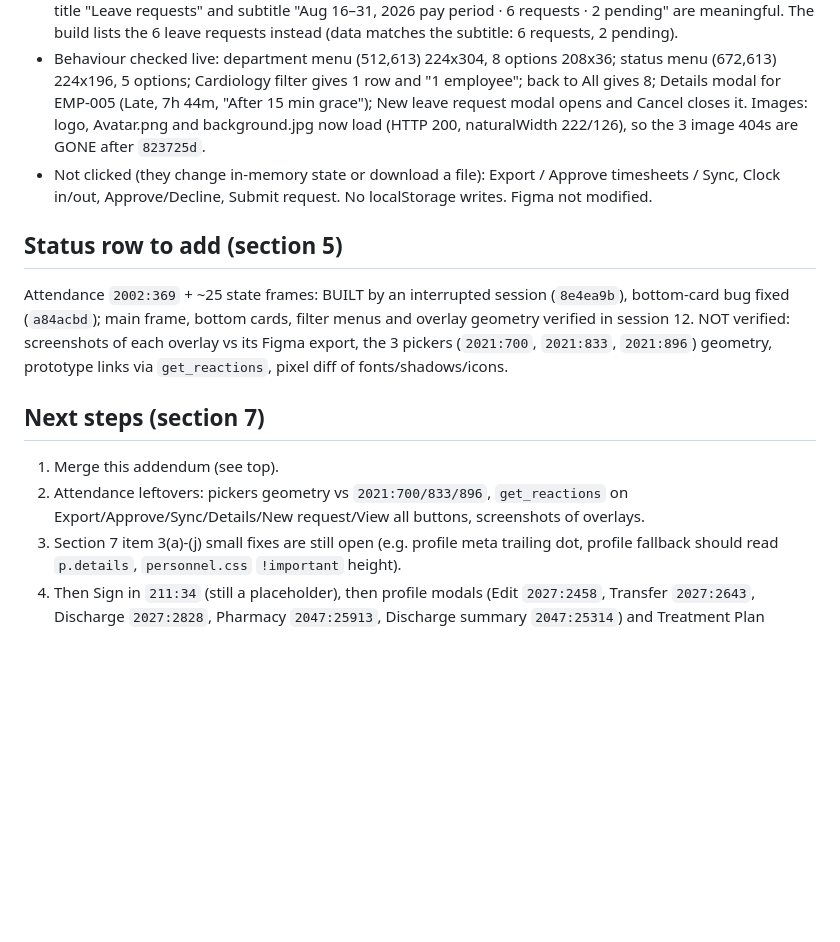
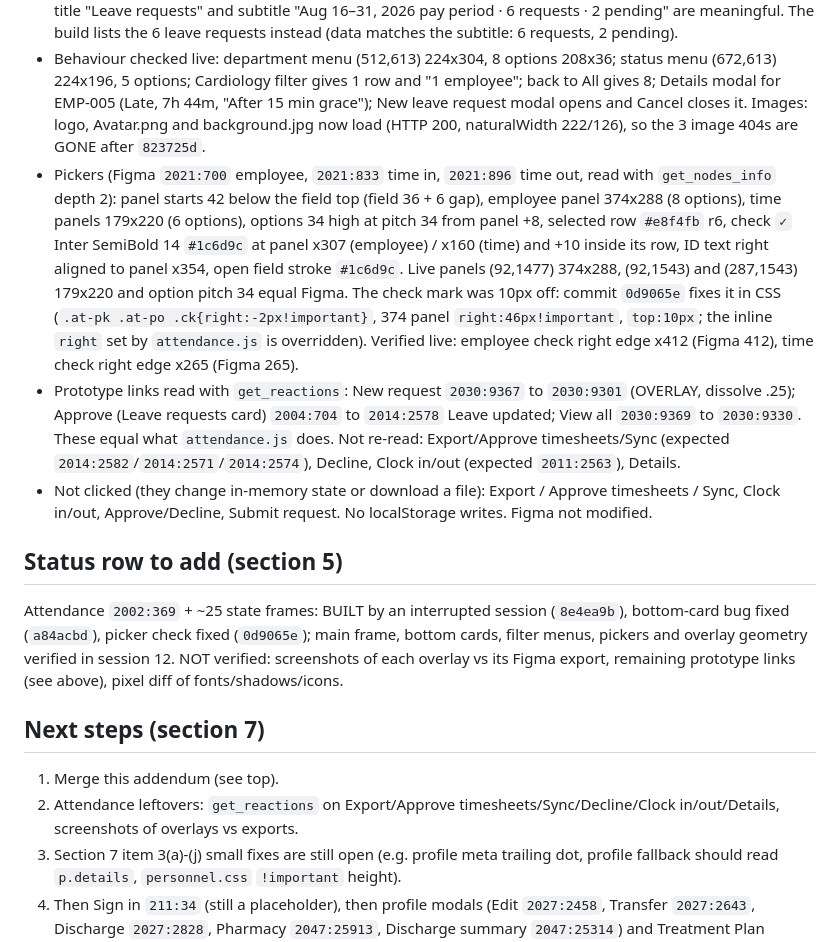
Before and after one commit to leequor/mediheal-his, a Markdown page: docs/GITHUBPROGRESS-session12-addendum.md, the part around the change. Rendered like a GitHub page; blank space fills up the shorter version.

Commit message:
docs: session 12 addendum, pickers and prototype links verified

```diff
--- a/docs/GITHUBPROGRESS-session12-addendum.md
+++ b/docs/GITHUBPROGRESS-session12-addendum.md
@@ -9,13 +9,15 @@ NOT merged into GITHUBPROGRESS.md on purpose: that file is ~35k tokens and the c
 - VERIFIED from Figma node data (`get_nodes_info` depth 2 of `2014:2582`, `2014:2585`, `2030:9301`, `2030:9330`) vs the code: Exported overlay modal 520x290 (icon (232,32) 56, title y106 Lexend 22, message y148 Inter 14, button (160,218) 200x40); Details modal 440x672 (title (28,28), close (376,22) 36, divider y76, avatar (28,98) 56, name (100,98), id (100,127), pill (100,150), employee card y194 112 high, today card y322 168 high, grace note y506 76 high, close button y606 384x40); New leave request modal 680x568 (labels y120/202/284/366, inputs y142/224/306/388, buttons y504); Leave requests list modal 680x484 (buttons y420). Overlay frames are 1440x1635 (main) or 1440x1345 (leave modals); modals centre on the viewport in Figma.
 - Figma defect, NOT copied: `2030:9330` (Leave requests list) is a clone of the Payroll payslip modal: its inputs/labels read "Basic salary / Allowances / Deductions / Net pay / Payment / Deduction breakdown"; only title "Leave requests" and subtitle "Aug 16–31, 2026 pay period · 6 requests · 2 pending" are meaningful. The build lists the 6 leave requests instead (data matches the subtitle: 6 requests, 2 pending).
 - Behaviour checked live: department menu (512,613) 224x304, 8 options 208x36; status menu (672,613) 224x196, 5 options; Cardiology filter gives 1 row and "1 employee"; back to All gives 8; Details modal for EMP-005 (Late, 7h 44m, "After 15 min grace"); New leave request modal opens and Cancel closes it. Images: logo, Avatar.png and background.jpg now load (HTTP 200, naturalWidth 222/126), so the 3 image 404s are GONE after `823725d`.
+- Pickers (Figma `2021:700` employee, `2021:833` time in, `2021:896` time out, read with `get_nodes_info` depth 2): panel starts 42 below the field top (field 36 + 6 gap), employee panel 374x288 (8 options), time panels 179x220 (6 options), options 34 high at pitch 34 from panel +8, selected row `#e8f4fb` r6, check `✓` Inter SemiBold 14 `#1c6d9c` at panel x307 (employee) / x160 (time) and +10 inside its row, ID text right aligned to panel x354, open field stroke `#1c6d9c`. Live panels (92,1477) 374x288, (92,1543) and (287,1543) 179x220 and option pitch 34 equal Figma. The check mark was 10px off: commit `0d9065e` fixes it in CSS (`.at-pk .at-po .ck{right:-2px!important}`, 374 panel `right:46px!important`, `top:10px`; the inline `right` set by `attendance.js` is overridden). Verified live: employee check right edge x412 (Figma 412), time check right edge x265 (Figma 265).
+- Prototype links read with `get_reactions`: New request `2030:9367` to `2030:9301` (OVERLAY, dissolve .25); Approve (Leave requests card) `2004:704` to `2014:2578` Leave updated; View all `2030:9369` to `2030:9330`. These equal what `attendance.js` does. Not re-read: Export/Approve timesheets/Sync (expected `2014:2582`/`2014:2571`/`2014:2574`), Decline, Clock in/out (expected `2011:2563`), Details.
 - Not clicked (they change in-memory state or download a file): Export / Approve timesheets / Sync, Clock in/out, Approve/Decline, Submit request. No localStorage writes. Figma not modified.
 
 ## Status row to add (section 5)
-Attendance `2002:369` + ~25 state frames: BUILT by an interrupted session (`8e4ea9b`), bottom-card bug fixed (`a84acbd`); main frame, bottom cards, filter menus and overlay geometry verified in session 12. NOT verified: screenshots of each overlay vs its Figma export, the 3 pickers (`2021:700`, `2021:833`, `2021:896`) geometry, prototype links via `get_reactions`, pixel diff of fonts/shadows/icons.
+Attendance `2002:369` + ~25 state frames: BUILT by an interrupted session (`8e4ea9b`), bottom-card bug fixed (`a84acbd`), picker check fixed (`0d9065e`); main frame, bottom cards, filter menus, pickers and overlay geometry verified in session 12. NOT verified: screenshots of each overlay vs its Figma export, remaining prototype links (see above), pixel diff of fonts/shadows/icons.
 
 ## Next steps (section 7)
 1. Merge this addendum (see top).
-2. Attendance leftovers: pickers geometry vs `2021:700/833/896`, `get_reactions` on Export/Approve/Sync/Details/New request/View all buttons, screenshots of overlays.
+2. Attendance leftovers: `get_reactions` on Export/Approve timesheets/Sync/Decline/Clock in/out/Details, screenshots of overlays vs exports.
 3. Section 7 item 3(a)-(j) small fixes are still open (e.g. profile meta trailing dot, profile fallback should read `p.details`, `personnel.css` `!important` height).
 4. Then Sign in `211:34` (still a placeholder), then profile modals (Edit `2027:2458`, Transfer `2027:2643`, Discharge `2027:2828`, Pharmacy `2047:25913`, Discharge summary `2047:25314`) and Treatment Plan `2047:17739`; remaining stub screens per the node map in docs/HANDOFF.md section 5.
```
